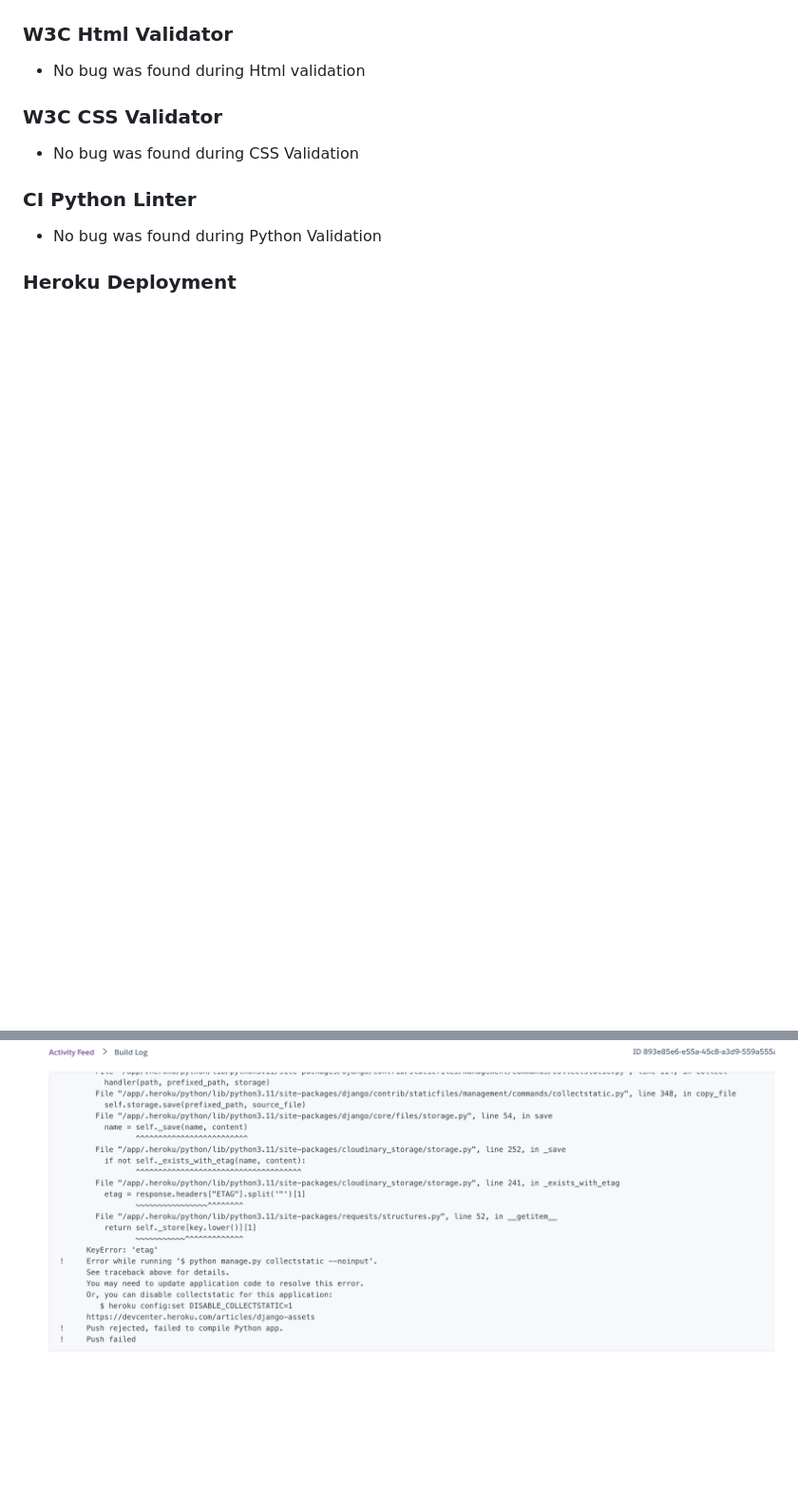
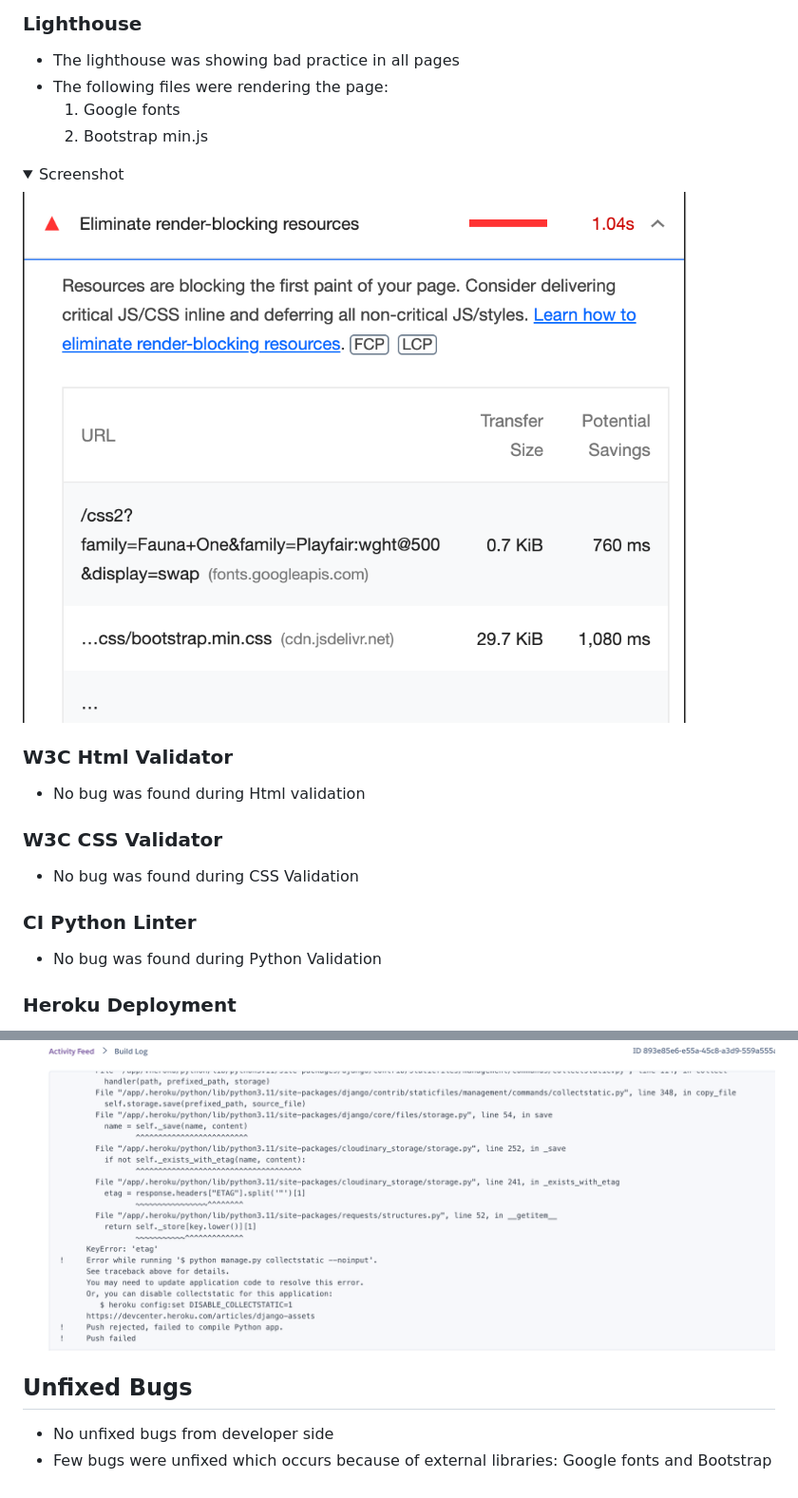
Before and after one commit to Sinha5714/humanitas_django_pp4, a Markdown page: TESTING.md, 2 parts joined by grey strips. Shown: that part at 95% size. Drawn GitHub-style; folded sections open; blank space fills up the shorter version.

Commit message:
Add unfixed bugs section in Testing.md

```diff
--- a/TESTING.md
+++ b/TESTING.md
@@ -369,4 +370,13 @@
 
+### Lighthouse
+
+- The lighthouse was showing bad practice in all pages
+- The following files were rendering the page:
+  1. Google fonts
+  2. Bootstrap min.js
+
+<details><summary>Screenshot</summary>
+<img src="documentation/bugs/lh-errorinallpage.png" >
 </details>
 
 ### W3C Html Validator
@@ -391,3 +401,8 @@
 <img src="documentation/bugs/error-deploying.png" >
 
 </details>
+
+## Unfixed Bugs
+
+- No unfixed bugs from developer side
+- Few bugs were unfixed which occurs because of external libraries: Google fonts and Bootstrap
```
Also changed, not shown: other parts of TESTING.md (+1 -0 lines), README.md (+2 -3 lines), documentation/bugs/lh-errorinallpage.png (renamed from documentation/lighthouse/lh-errorinallpage.png).
